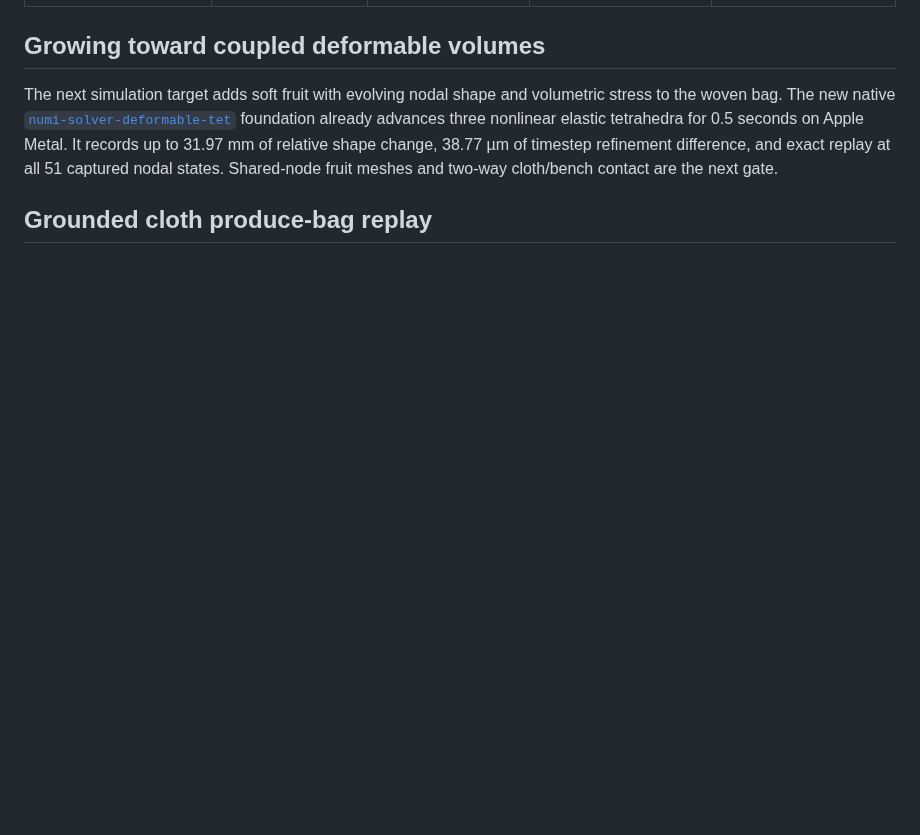
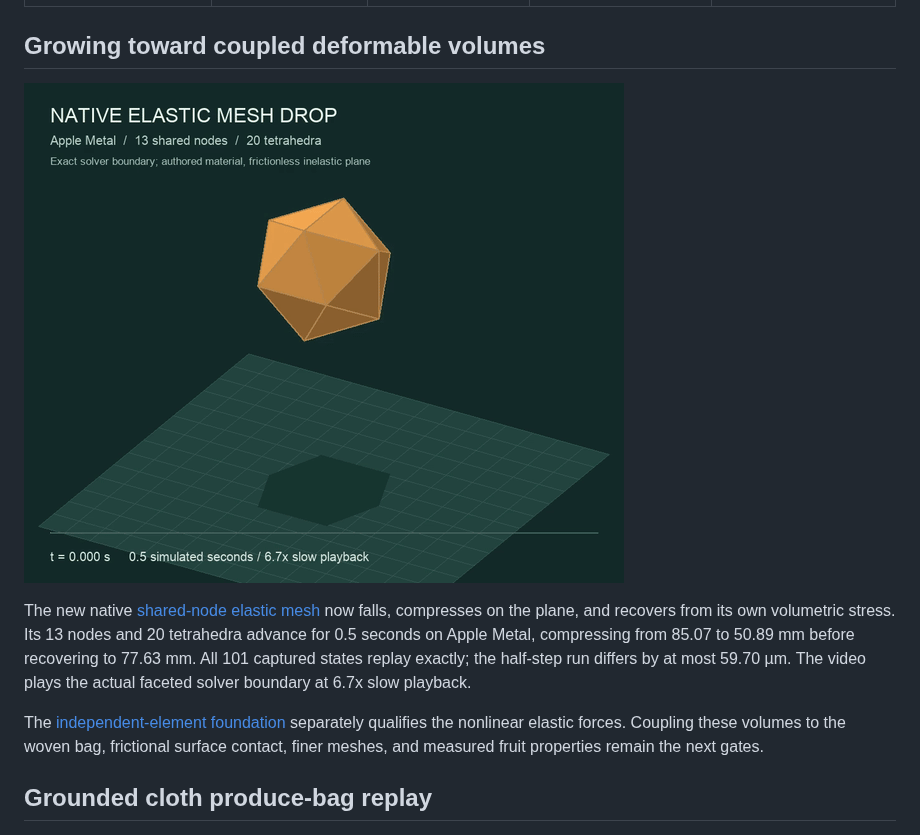
Before and after one commit to Numi2/numi-solver, a Markdown page: README.md, the part around the change. Drawn GitHub-style; pictures changed too: docs/assets/deformable-mesh-drop.gif (added); blank space fills up the shorter version.

Commit message:
Simulate shared-node elastic mesh compression and recovery on Metal

```diff
--- a/README.md
+++ b/README.md
@@ -105,13 +105,19 @@ from those selected indices rather than a fixed rendering location.
 
 ## Growing toward coupled deformable volumes
 
-The next simulation target adds soft fruit with evolving nodal shape and
-volumetric stress to the woven bag. The new native
-[`numi-solver-deformable-tet`](docs/DEFORMABLE_VOLUMES.md) foundation already
-advances three nonlinear elastic tetrahedra for 0.5 seconds on Apple Metal.
-It records up to 31.97 mm of relative shape change, 38.77 µm of timestep
-refinement difference, and exact replay at all 51 captured nodal states.
-Shared-node fruit meshes and two-way cloth/bench contact are the next gate.
+[![Watch the native shared-node elastic mesh drop, compress and recover](docs/assets/deformable-mesh-drop.gif)](docs/assets/deformable-mesh-drop.mp4)
+
+The new native [shared-node elastic mesh](docs/DEFORMABLE_MESH.md) now falls,
+compresses on the plane, and recovers from its own volumetric stress. Its
+13 nodes and 20 tetrahedra advance for 0.5 seconds on Apple Metal, compressing
+from 85.07 to 50.89 mm before recovering to 77.63 mm. All 101 captured states
+replay exactly; the half-step run differs by at most 59.70 µm. The video plays
+the actual faceted solver boundary at 6.7x slow playback.
+
+The [independent-element foundation](docs/DEFORMABLE_VOLUMES.md) separately
+qualifies the nonlinear elastic forces. Coupling these volumes to the woven
+bag, frictional surface contact, finer meshes, and measured fruit properties
+remain the next gates.
 
 ## Grounded cloth produce-bag replay
 
```
Also changed, not shown: docs/DEFORMABLE_MESH.md (added, +90 -0 lines), docs/DEFORMABLE_VOLUMES.md (+7 -8 lines), docs/assets/deformable-mesh-drop-0.png (added), docs/assets/deformable-mesh-drop-100.png (added), docs/assets/deformable-mesh-drop-38.png (added), docs/assets/deformable-mesh-drop-75.png (added), 11 other files.
